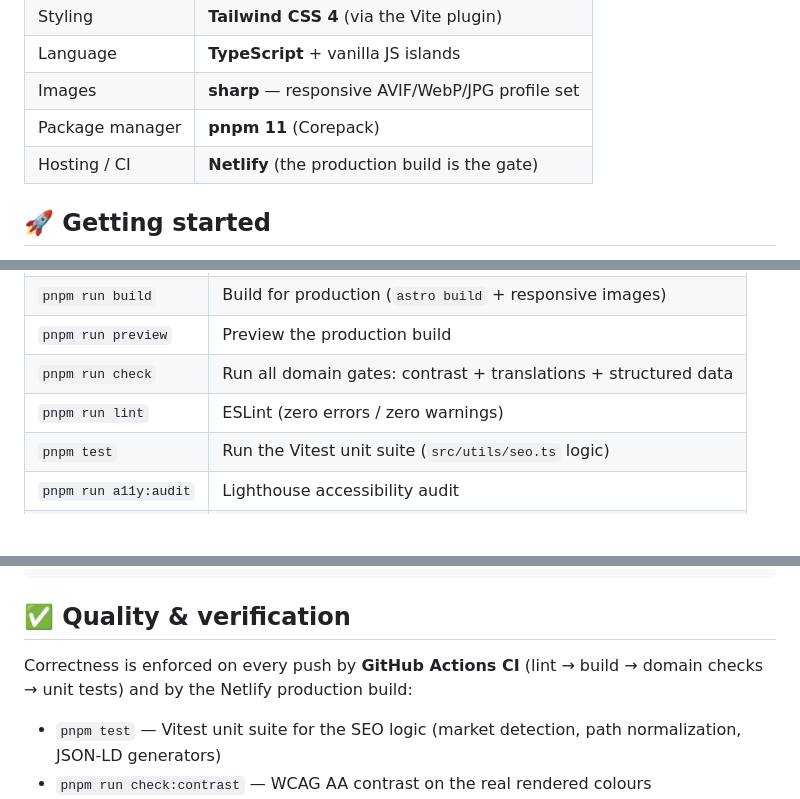
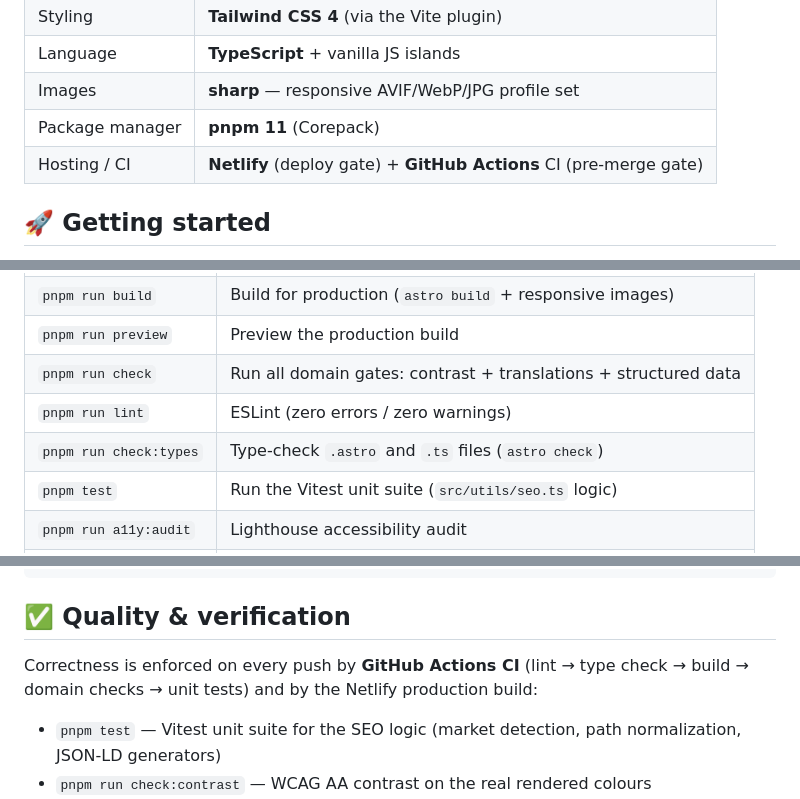
Before and after one commit to MaciWP/CV_Astro, a Markdown page: README.md, 3 parts joined by grey strips. Drawn GitHub-style; blank space fills up the shorter version.

Commit message:
docs(readme): document CI as the pre-merge gate and the type check

```diff
--- a/README.md
+++ b/README.md
@@ -47,7 +47,7 @@ Add a real screenshot at docs/preview.png and uncomment:
 | Language | **TypeScript** + vanilla JS islands |
 | Images | **sharp** — responsive AVIF/WebP/JPG profile set |
 | Package manager | **pnpm 11** (Corepack) |
-| Hosting / CI | **Netlify** (the production build is the gate) |
+| Hosting / CI | **Netlify** (deploy gate) + **GitHub Actions** CI (pre-merge gate) |
 
 ## 🚀 Getting started
 
@@ -74,6 +74,7 @@ pnpm run preview    # serve the production build locally
 | `pnpm run preview` | Preview the production build |
 | `pnpm run check` | Run all domain gates: contrast + translations + structured data |
 | `pnpm run lint` | ESLint (zero errors / zero warnings) |
+| `pnpm run check:types` | Type-check `.astro` and `.ts` files (`astro check`) |
 | `pnpm test` | Run the Vitest unit suite (`src/utils/seo.ts` logic) |
 | `pnpm run a11y:audit` | Lighthouse accessibility audit |
 | `pnpm run clean` | Remove `dist/` and `.astro/` |
@@ -97,8 +98,8 @@ scripts/             # build · dev · check-contrast · check-translations
 
 ## ✅ Quality & verification
 
-Correctness is enforced on every push by **GitHub Actions CI** (lint → build →
-domain checks → unit tests) and by the Netlify production build:
+Correctness is enforced on every push by **GitHub Actions CI** (lint → type check →
+build → domain checks → unit tests) and by the Netlify production build:
 
 - `pnpm test` — Vitest unit suite for the SEO logic (market detection, path
   normalization, JSON-LD generators)
```
